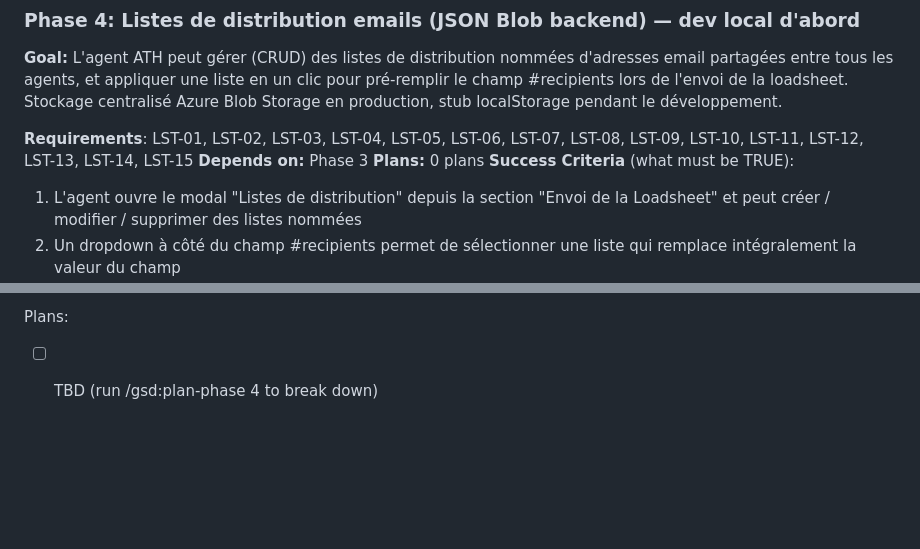
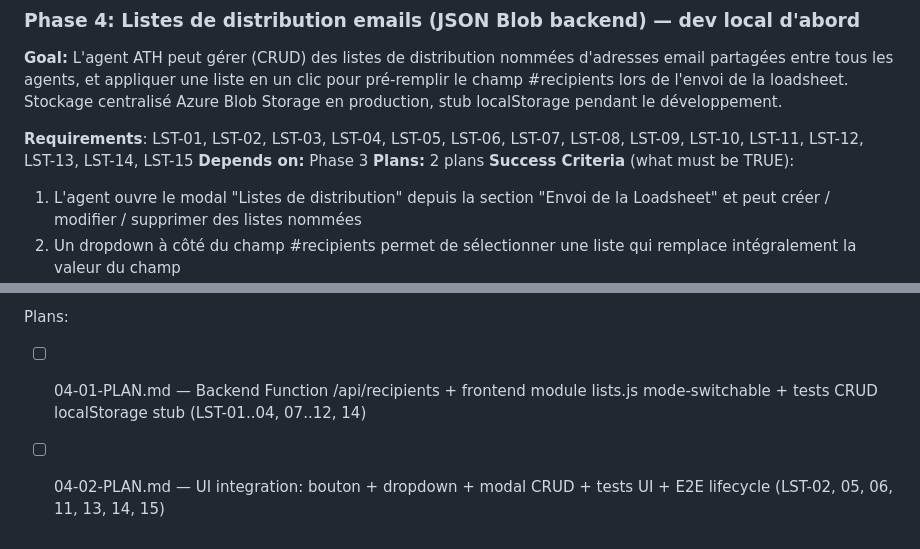
Before and after one commit to ozgrow/Loadsheet-autonome, a Markdown page: .planning/ROADMAP.md, 2 parts joined by grey strips. Drawn GitHub-style; blank space fills up the shorter version.

Commit message:
docs(04): create phase plan — 2 plans, 2 waves (backend+CRUD then UI integration)

```diff
--- a/.planning/ROADMAP.md
+++ b/.planning/ROADMAP.md
@@ -80,7 +80,7 @@ Phases execute in numeric order: 1 → 2 → 3
 
 **Requirements**: LST-01, LST-02, LST-03, LST-04, LST-05, LST-06, LST-07, LST-08, LST-09, LST-10, LST-11, LST-12, LST-13, LST-14, LST-15
 **Depends on:** Phase 3
-**Plans:** 0 plans
+**Plans:** 2 plans
 **Success Criteria** (what must be TRUE):
   1. L'agent ouvre le modal "Listes de distribution" depuis la section "Envoi de la Loadsheet" et peut créer / modifier / supprimer des listes nommées
   2. Un dropdown à côté du champ #recipients permet de sélectionner une liste qui remplace intégralement la valeur du champ
@@ -92,4 +92,5 @@ Phases execute in numeric order: 1 → 2 → 3
 **UI hint**: yes (modal CRUD + dropdown selection)
 
 Plans:
-- [ ] TBD (run /gsd:plan-phase 4 to break down)
+- [ ] 04-01-PLAN.md — Backend Function /api/recipients + frontend module lists.js mode-switchable + tests CRUD localStorage stub (LST-01..04, 07..12, 14)
+- [ ] 04-02-PLAN.md — UI integration: bouton + dropdown + modal CRUD + tests UI + E2E lifecycle (LST-02, 05, 06, 11, 13, 14, 15)
```
Also changed, not shown: 2 other files.
